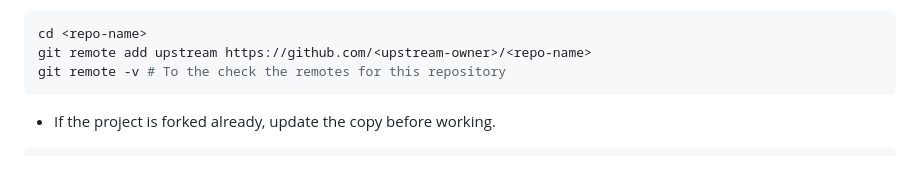
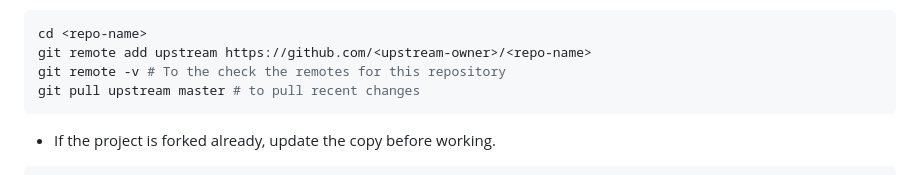
Before and after one commit to Counselllor/Counsellor-Web, a Markdown page: CONTRIBUTING.md, the part around the change. Rendered like a GitHub page.

````diff
--- a/CONTRIBUTING.md
+++ b/CONTRIBUTING.md
@@ -30,6 +30,7 @@ git clone https://github.com/Counselllor/Counsellor-Web.git
 cd <repo-name>
 git remote add upstream https://github.com/<upstream-owner>/<repo-name>
 git remote -v # To the check the remotes for this repository
+git pull upstream master # to pull recent changes
 ```
 
 - If the project is forked already, update the copy before working.
````
